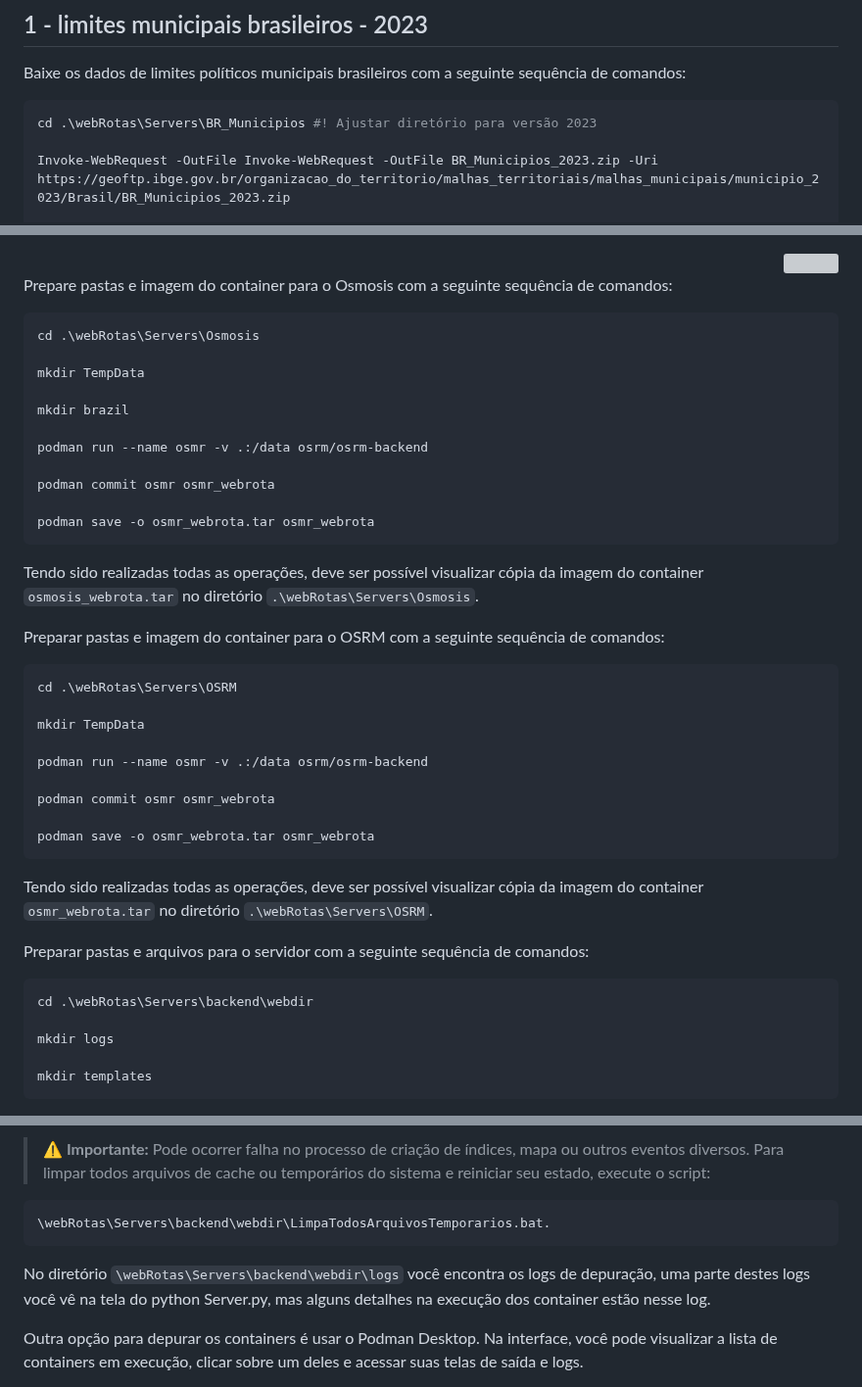
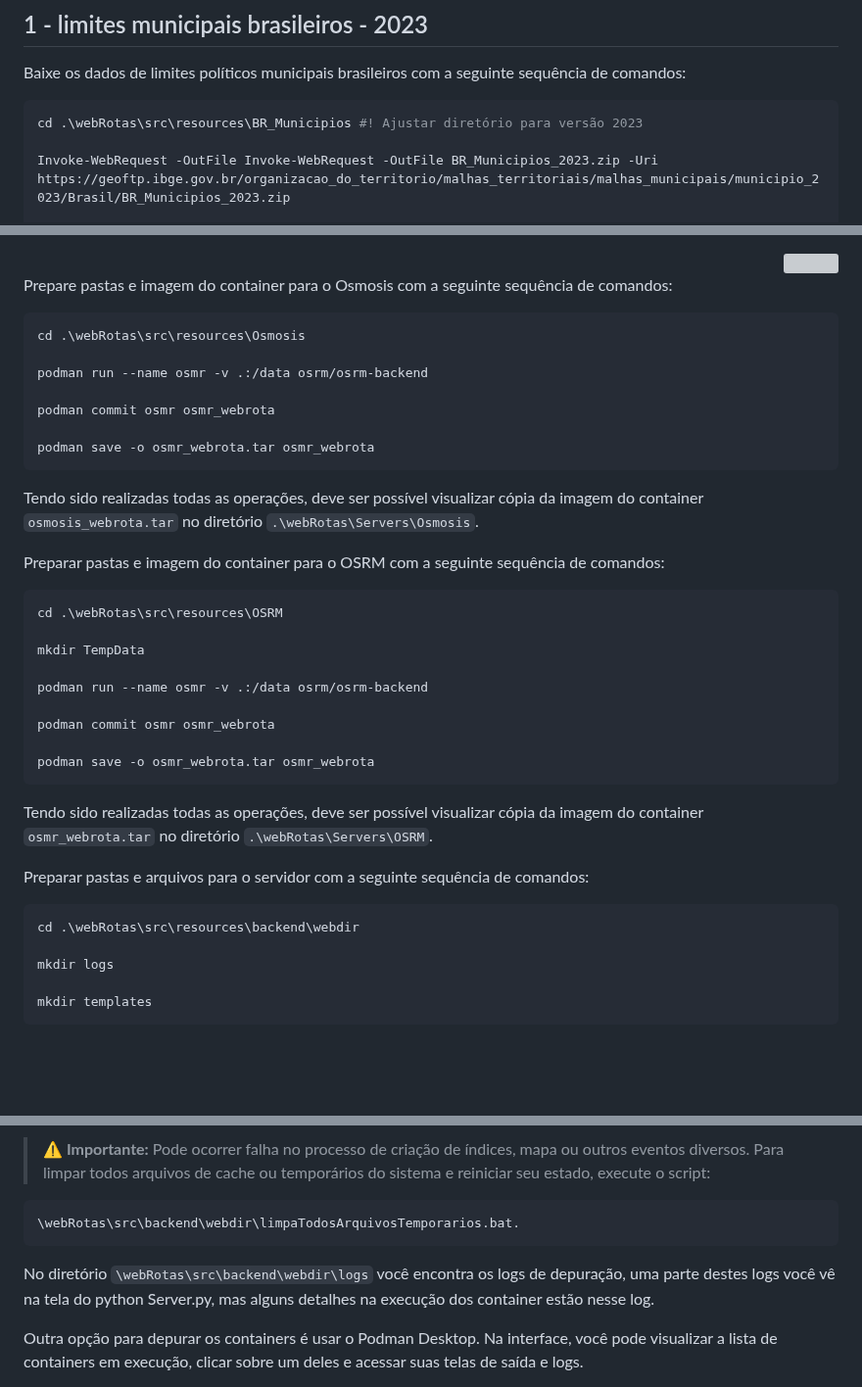
Before and after one commit to InovaFiscaliza/webRotas, a Markdown page: README.md, 3 parts joined by grey strips. Shown at 98% size. GitHub-like rendering; blank space fills up the shorter version; grey boxes are pictures that could not be loaded.

````diff
--- a/README.md
+++ b/README.md
@@ -264,7 +264,7 @@ Feche o terminal de comando e abra novamente.
 Baixe os dados de limites políticos municipais brasileiros com a seguinte sequência de comandos:
 
 ```shell
-cd .\webRotas\Servers\BR_Municipios #! Ajustar diretório para versão 2023
+cd .\webRotas\src\resources\BR_Municipios #! Ajustar diretório para versão 2023
 
 Invoke-WebRequest -OutFile Invoke-WebRequest -OutFile BR_Municipios_2023.zip -Uri https://geoftp.ibge.gov.br/organizacao_do_territorio/malhas_territoriais/malhas_municipais/municipio_2023/Brasil/BR_Municipios_2023.zip
 
@@ -385,11 +385,7 @@ podman pull osrm/osrm-backend
 Prepare pastas e imagem do container para o Osmosis com a seguinte sequência de comandos:
 
 ```shell
-cd .\webRotas\Servers\Osmosis
-
-mkdir TempData
-
-mkdir brazil
+cd .\webRotas\src\resources\Osmosis
 
 podman run --name osmr -v .:/data osrm/osrm-backend
 
@@ -403,7 +399,7 @@ Tendo sido realizadas todas as operações, deve ser possível visualizar cópia
 Preparar pastas e imagem do container para o OSRM com a seguinte sequência de comandos:
 
 ```shell
-cd .\webRotas\Servers\OSRM
+cd .\webRotas\src\resources\OSRM
 
 mkdir TempData
 
@@ -419,7 +415,7 @@ Tendo sido realizadas todas as operações, deve ser possível visualizar cópia
 Preparar pastas e arquivos para o servidor com a seguinte sequência de comandos:
 
 ```shell
-cd .\webRotas\Servers\backend\webdir
+cd .\webRotas\src\resources\backend\webdir
 
 mkdir logs
 
@@ -481,10 +477,10 @@ Ao fim da execução do script Test2.py será apresentado no terminal a resposta
 > **⚠️ Importante:** Pode ocorrer falha no processo de criação de índices, mapa ou outros eventos diversos. Para limpar todos arquivos de cache ou temporários do sistema e reiniciar seu estado, execute o script:
 
 ```shell
-\webRotas\Servers\backend\webdir\LimpaTodosArquivosTemporarios.bat.
+\webRotas\src\backend\webdir\limpaTodosArquivosTemporarios.bat.
 ```
 
-No diretório `\webRotas\Servers\backend\webdir\logs` você encontra os logs de depuração, uma parte destes logs você vê na tela do python Server.py, mas alguns detalhes na execução dos container estão nesse log.
+No diretório `\webRotas\src\backend\webdir\logs` você encontra os logs de depuração, uma parte destes logs você vê na tela do python Server.py, mas alguns detalhes na execução dos container estão nesse log.
 
 Outra opção para depurar os containers é usar o Podman Desktop. Na interface, você pode visualizar a lista de containers em execução, clicar sobre um deles e acessar suas telas de saída e logs.
 
````
Also changed, not shown: other parts of README.md (+5 -5 lines).
